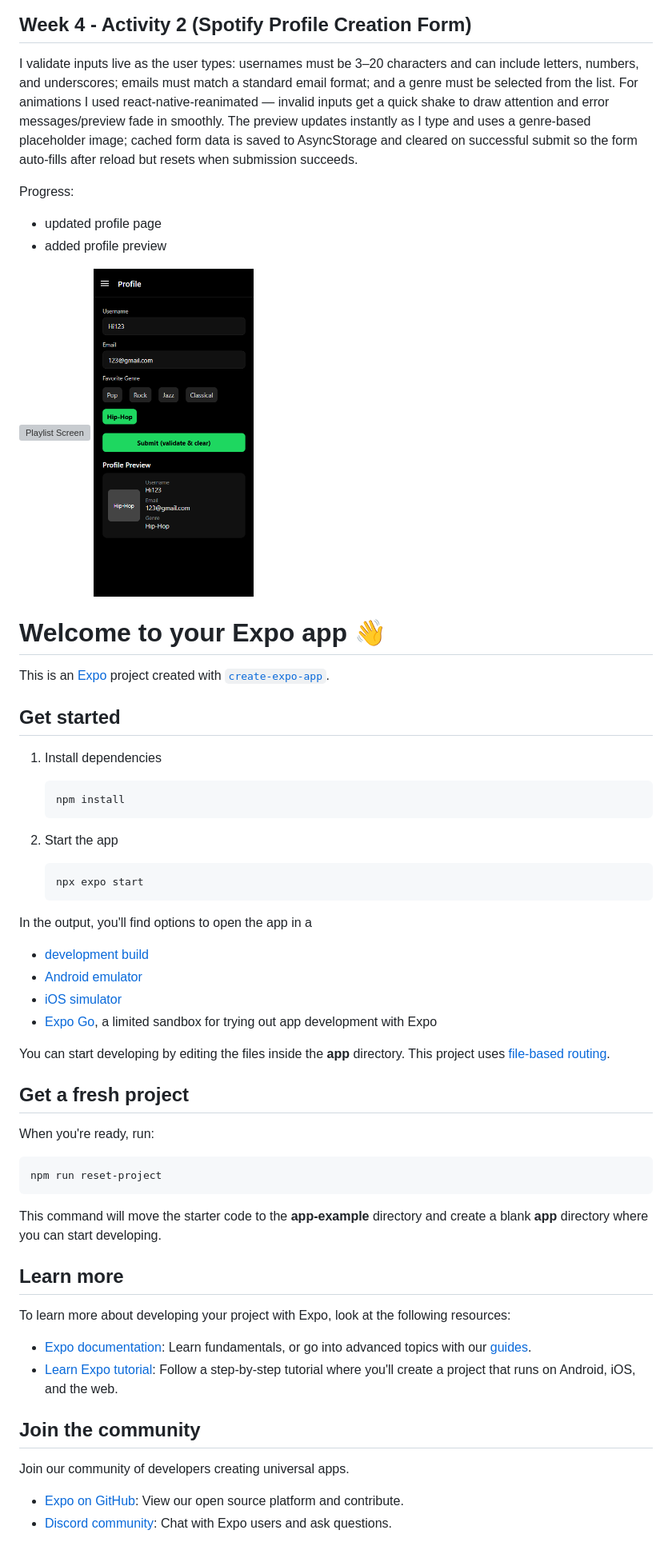
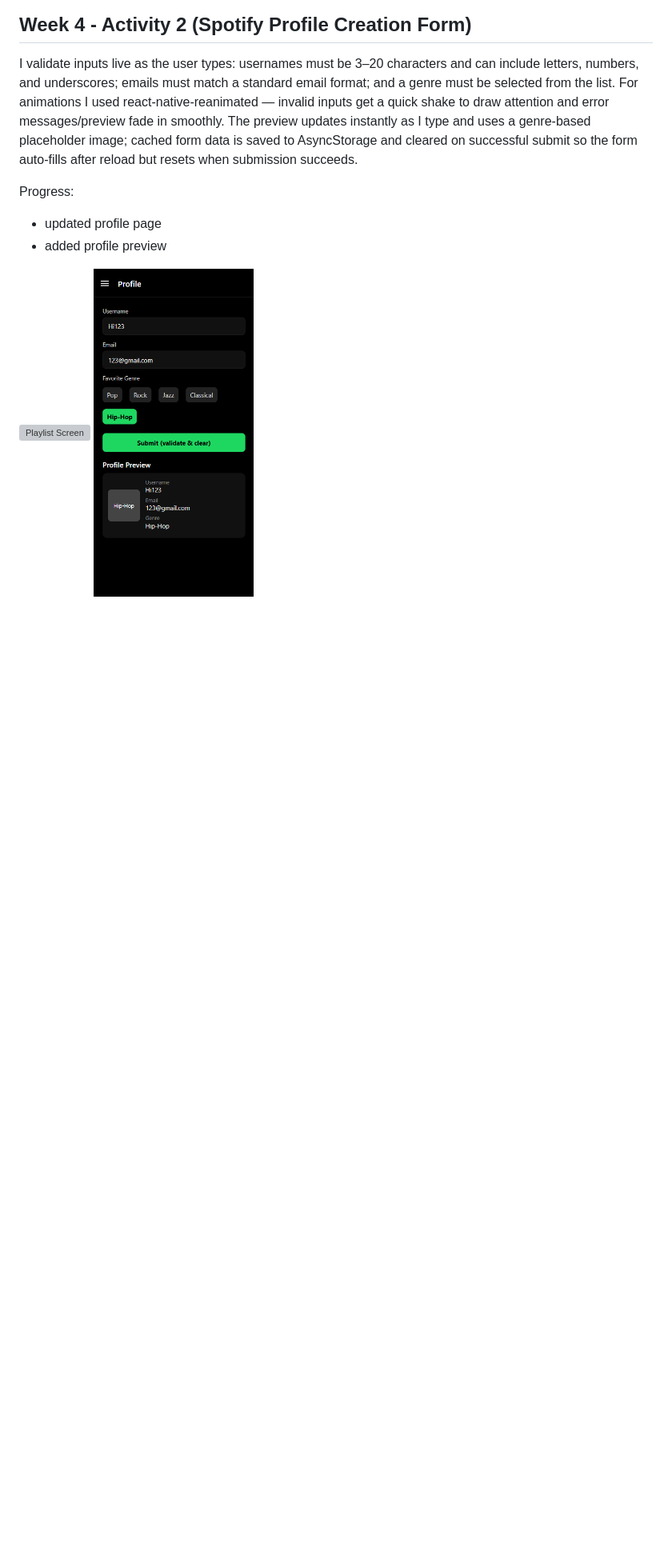
Before and after one commit to AlexaAko548/Mood_Journal_App, a Markdown page: README.md, the part around the change. Shown: that part at 80% size. Drawn GitHub-style; blank space fills up the shorter version; grey boxes are pictures that could not be loaded.

````diff
--- a/README.md
+++ b/README.md
@@ -72,55 +72,3 @@ Progress:
   <img src="assets/images/screenshots/week4_act2(1).png" alt="Playlist Screen" width="200"/>
   <img src="assets/images/screenshots/week4_act2(2).png" alt="Playlist Screen" width="200"/>
 </p>
-
-
-# Welcome to your Expo app 👋
-
-This is an [Expo](https://expo.dev) project created with [`create-expo-app`](https://www.npmjs.com/package/create-expo-app).
-
-## Get started
-
-1. Install dependencies
-
-   ```bash
-   npm install
-   ```
-
-2. Start the app
-
-   ```bash
-   npx expo start
-   ```
-
-In the output, you'll find options to open the app in a
-
-- [development build](https://docs.expo.dev/develop/development-builds/introduction/)
-- [Android emulator](https://docs.expo.dev/workflow/android-studio-emulator/)
-- [iOS simulator](https://docs.expo.dev/workflow/ios-simulator/)
-- [Expo Go](https://expo.dev/go), a limited sandbox for trying out app development with Expo
-
-You can start developing by editing the files inside the **app** directory. This project uses [file-based routing](https://docs.expo.dev/router/introduction).
-
-## Get a fresh project
-
-When you're ready, run:
-
-```bash
-npm run reset-project
-```
-
-This command will move the starter code to the **app-example** directory and create a blank **app** directory where you can start developing.
-
-## Learn more
-
-To learn more about developing your project with Expo, look at the following resources:
-
-- [Expo documentation](https://docs.expo.dev/): Learn fundamentals, or go into advanced topics with our [guides](https://docs.expo.dev/guides).
-- [Learn Expo tutorial](https://docs.expo.dev/tutorial/introduction/): Follow a step-by-step tutorial where you'll create a project that runs on Android, iOS, and the web.
-
-## Join the community
-
-Join our community of developers creating universal apps.
-
-- [Expo on GitHub](https://github.com/expo/expo): View our open source platform and contribute.
-- [Discord community](https://chat.expo.dev): Chat with Expo users and ask questions.
````
